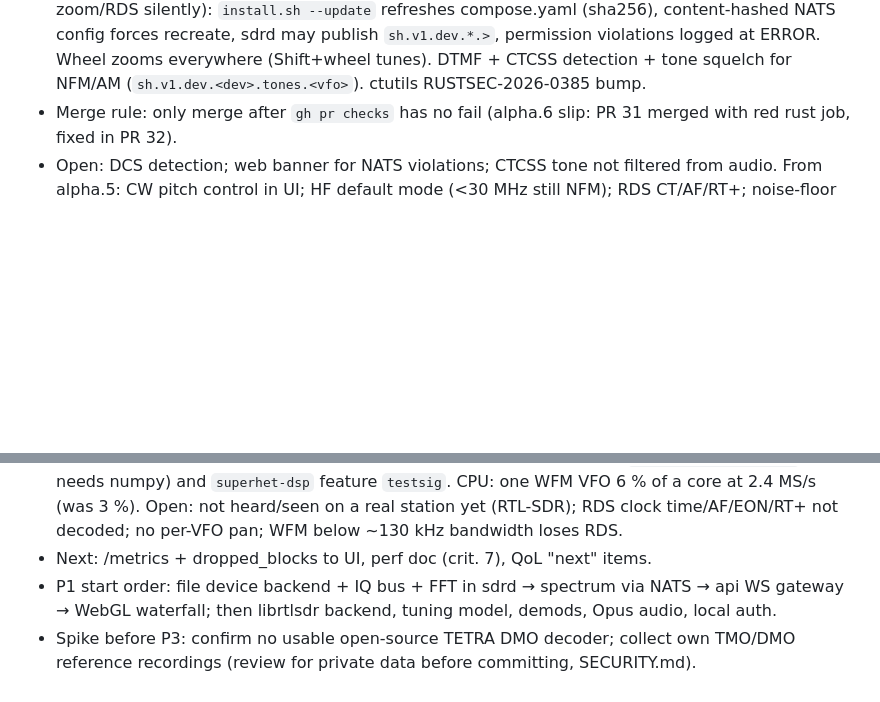
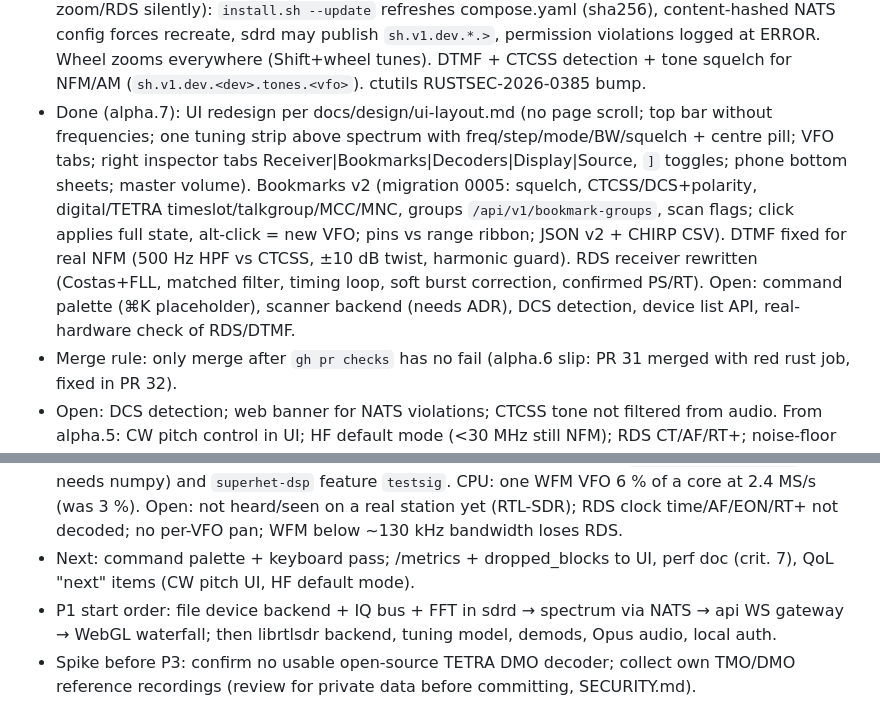
Before and after one commit to BxnnyG/superhet, a Markdown page: HANDOFF.md, 2 parts joined by grey strips. Rendered like a GitHub page; blank space fills up the shorter version.

Commit message:
docs: update handoff for alpha.7 (#39)
Co-authored-by: Claude Opus 5.5 <noreply@anthropic.com>

```diff
--- a/HANDOFF.md
+++ b/HANDOFF.md
@@ -37,12 +37,13 @@ Phase 0 (foundation) done and pushed → next: P1 core receiver (docs/ROADMAP.md
 - Done (alpha.4): image channels `edge` (main) / `next` (newest incl. pre-releases) / `latest` (stable); installer from raw main resolves the newest release, writes `SUPERHET_TAG=next`, update = `docker compose pull && docker compose up -d`. Direct spectrum controls (edge-drag bandwidth, wheel tune, drag pan, axis click/drag) + keyboard shortcuts (`?`). Flaky live-test port race fixed (flock).
 - Done (alpha.5): zoom FFT (ADR-0009, sdrd computes the visible slice, >= ~9 Hz bins) + zoom/pan anchor fix (markers no longer drift after zoom-out); USB/LSB/CW demods (keys 4/5/6, one-sided edge drag, CW pitch API-only); WFM stereo (pilot PLL, ST lamp, per-VFO switch, ADR-0010 stereo Opus) + native RDS (PS/RT/PI/PTY/TP). E2E smoke with synthetic station (scripts/gen-wfm-iq.py) passed in browser.
 - Done (alpha.6): update path fixed after real incident (new images + old embedded nats.conf broke zoom/RDS silently): `install.sh --update` refreshes compose.yaml (sha256), content-hashed NATS config forces recreate, sdrd may publish `sh.v1.dev.*.>`, permission violations logged at ERROR. Wheel zooms everywhere (Shift+wheel tunes). DTMF + CTCSS detection + tone squelch for NFM/AM (`sh.v1.dev.<dev>.tones.<vfo>`). ctutils RUSTSEC-2026-0385 bump.
+- Done (alpha.7): UI redesign per docs/design/ui-layout.md (no page scroll; top bar without frequencies; one tuning strip above spectrum with freq/step/mode/BW/squelch + centre pill; VFO tabs; right inspector tabs Receiver|Bookmarks|Decoders|Display|Source, `]` toggles; phone bottom sheets; master volume). Bookmarks v2 (migration 0005: squelch, CTCSS/DCS+polarity, digital/TETRA timeslot/talkgroup/MCC/MNC, groups `/api/v1/bookmark-groups`, scan flags; click applies full state, alt-click = new VFO; pins vs range ribbon; JSON v2 + CHIRP CSV). DTMF fixed for real NFM (500 Hz HPF vs CTCSS, ±10 dB twist, harmonic guard). RDS receiver rewritten (Costas+FLL, matched filter, timing loop, soft burst correction, confirmed PS/RT). Open: command palette (⌘K placeholder), scanner backend (needs ADR), DCS detection, device list API, real-hardware check of RDS/DTMF.
 - Merge rule: only merge after `gh pr checks` has no fail (alpha.6 slip: PR 31 merged with red rust job, fixed in PR 32).
 - Open: DCS detection; web banner for NATS violations; CTCSS tone not filtered from audio. From alpha.5: CW pitch control in UI; HF default mode (<30 MHz still NFM); RDS CT/AF/RT+; noise-floor jump between zoom levels; per-VFO pan.
 - Test tip: the user's own stack often holds the stick – test with a file device via a compose override (`SUPERHET_DEVICE=file:/iq/x.cu8?format=cu8&rate=2048000&freq=…`, scripts/gen-test-iq.py).
 - Done (feat/ssb-cw): USB/LSB/CW demodulators end to end (dsp `Mode::Usb|Lsb|Cw`, wanted sideband shifted to DC, low-pass FIR, shift back + real part, peak AGC with hang; CW filter centred on the VFO, BFO pitch default 700 Hz, API field `cw_pitch_hz`), one-sided passband overlay + outer-edge drag, keys 4/5/6. Open: no UI control for the CW pitch yet; top-bar lock wraps on phones; arm64 image. "50 VFOs after loading a profile" not reproducible (server replaces, UI shows 1) – ask user if it recurs; band plan JSON import hook has no UI; SDR# XML import; WebGL waterfall remapping unverified in a WebGL browser.
 - Done (feat/wfm-stereo-rds, ADR-0010): WFM stereo (19 kHz pilot PLL, L-R at 2x pilot phase, auto mono fallback with hysteresis, per-VFO `stereo` switch, ST lamp) and native RDS (PS, RadioText, PI, PTY, TP/TA; `superhet-dsp::rds`). Audio frames may have `channels=2` (+ flag bit 1 = pilot locked), RDS state is JSON on `sh.v1.dev.<dev>.rds.<vfo>` forwarded as text on the audio WS; web mixer has L/R jitter buffers, dock has Stereo switch + RDS row. Synthetic station: `scripts/gen-wfm-iq.py` (cu8, needs numpy) and `superhet-dsp` feature `testsig`. CPU: one WFM VFO 6 % of a core at 2.4 MS/s (was 3 %). Open: not heard/seen on a real station yet (RTL-SDR); RDS clock time/AF/EON/RT+ not decoded; no per-VFO pan; WFM below ~130 kHz bandwidth loses RDS.
-- Next: /metrics + dropped_blocks to UI, perf doc (crit. 7), QoL "next" items.
+- Next: command palette + keyboard pass; /metrics + dropped_blocks to UI, perf doc (crit. 7), QoL "next" items (CW pitch UI, HF default mode).
 - P1 start order: file device backend + IQ bus + FFT in sdrd → spectrum via NATS → api WS gateway → WebGL waterfall; then librtlsdr backend, tuning model, demods, Opus audio, local auth.
 - Spike before P3: confirm no usable open-source TETRA DMO decoder; collect own TMO/DMO reference recordings (review for private data before committing, SECURITY.md).
 - Tooling: TypeScript pinned 6.0.3 (typescript-eslint), gitleaks installed locally, cargo-nextest not; gitleaks-action needs license if repo moves to an org.
```
